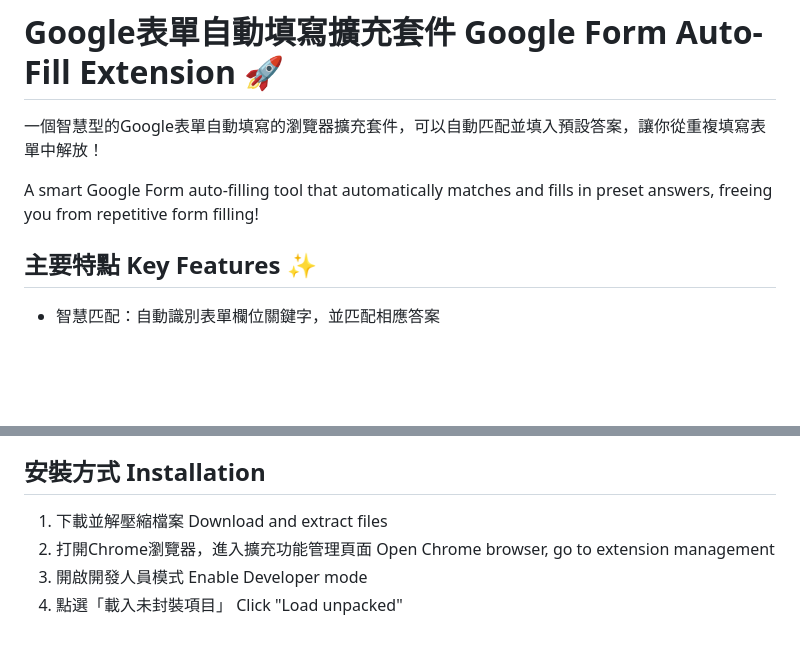
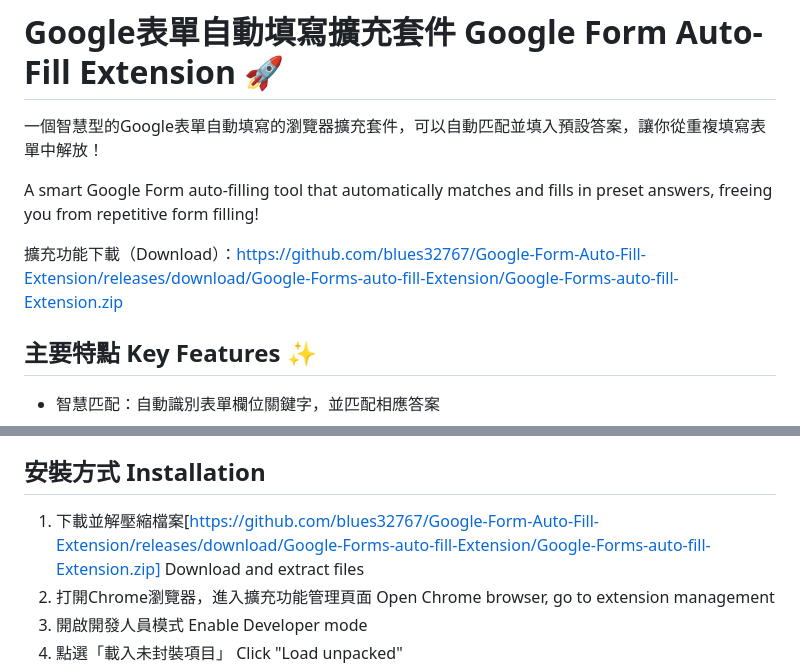
Before and after one commit to blues32767/Google-Form-Auto-Fill-Extension, a Markdown page: README.md, 2 parts joined by grey strips. GitHub-like rendering; blank space fills up the shorter version.

```diff
--- a/README.md
+++ b/README.md
@@ -3,6 +3,8 @@
 一個智慧型的Google表單自動填寫的瀏覽器擴充套件，可以自動匹配並填入預設答案，讓你從重複填寫表單中解放！
 
 A smart Google Form auto-filling tool that automatically matches and fills in preset answers, freeing you from repetitive form filling!
+
+擴充功能下載（Download）：https://github.com/blues32767/Google-Form-Auto-Fill-Extension/releases/download/Google-Forms-auto-fill-Extension/Google-Forms-auto-fill-Extension.zip
 
 ## 主要特點 Key Features ✨
 - 智慧匹配：自動識別表單欄位關鍵字，並匹配相應答案
@@ -30,7 +32,7 @@ A smart Google Form auto-filling tool that automatically matches and fills in pr
   Students: Course registration and activity sign-up forms
 
 ## 安裝方式 Installation
-1. 下載並解壓縮檔案
+1. 下載並解壓縮檔案[https://github.com/blues32767/Google-Form-Auto-Fill-Extension/releases/download/Google-Forms-auto-fill-Extension/Google-Forms-auto-fill-Extension.zip]
    Download and extract files
 2. 打開Chrome瀏覽器，進入擴充功能管理頁面
    Open Chrome browser, go to extension management
```
